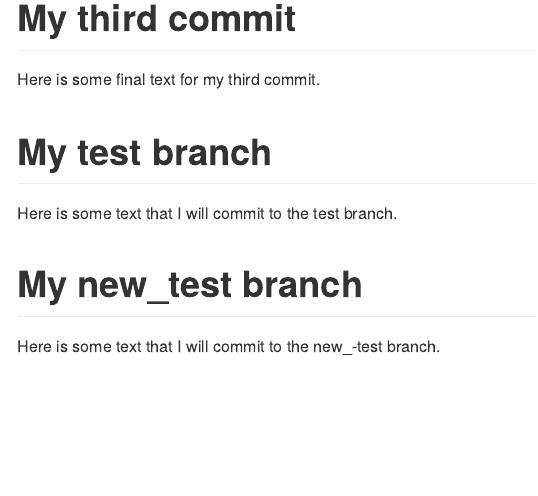
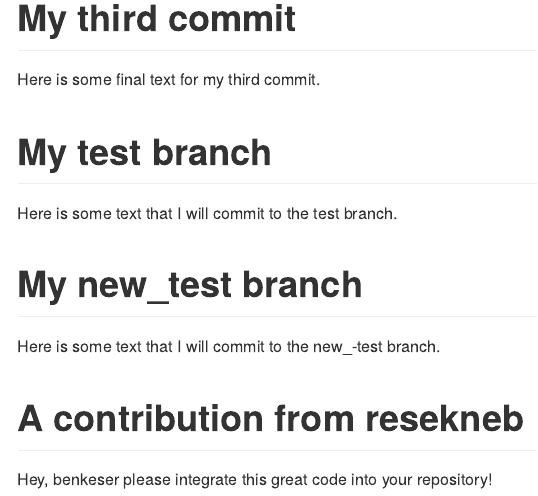
Before and after one commit to benkeser/info550-test-repo, an R Markdown document (README.Rmd): the page in a window 1100 px wide, from 460 px down. The pictures show the output file README.md that the author committed with the source, drawn offline in the style of GitHub.

Commit message:
add a new contribution from resekneb

```diff
--- a/README.Rmd
+++ b/README.Rmd
@@ -26,3 +26,7 @@ Here is some text that I will commit to the test branch.
 # My new_test branch
 
 Here is some text that I will commit to the new_-test branch.
+
+# A contribution from resekneb
+
+Hey, benkeser please integrate this great code into your repository!
```
Also changed, not shown: README.md.
